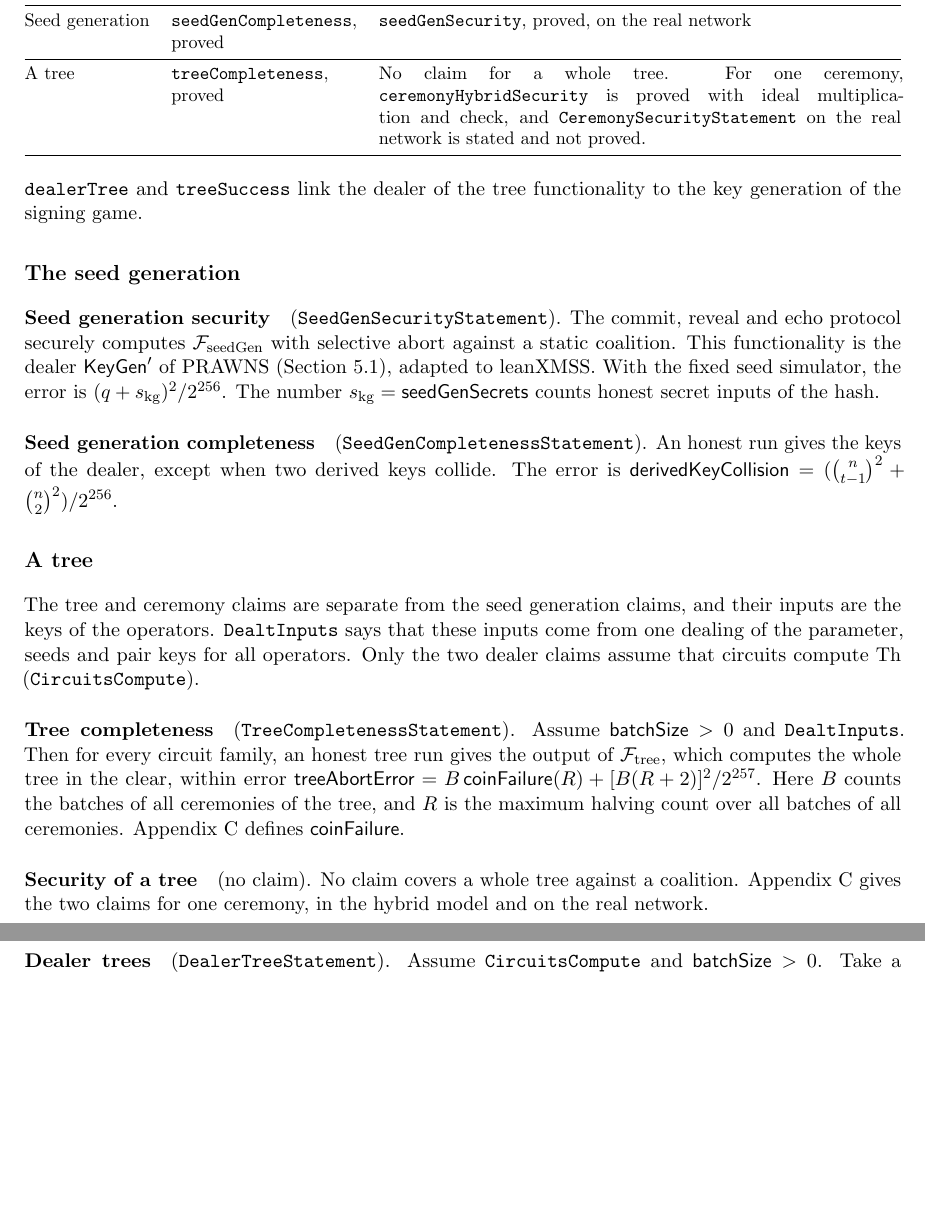
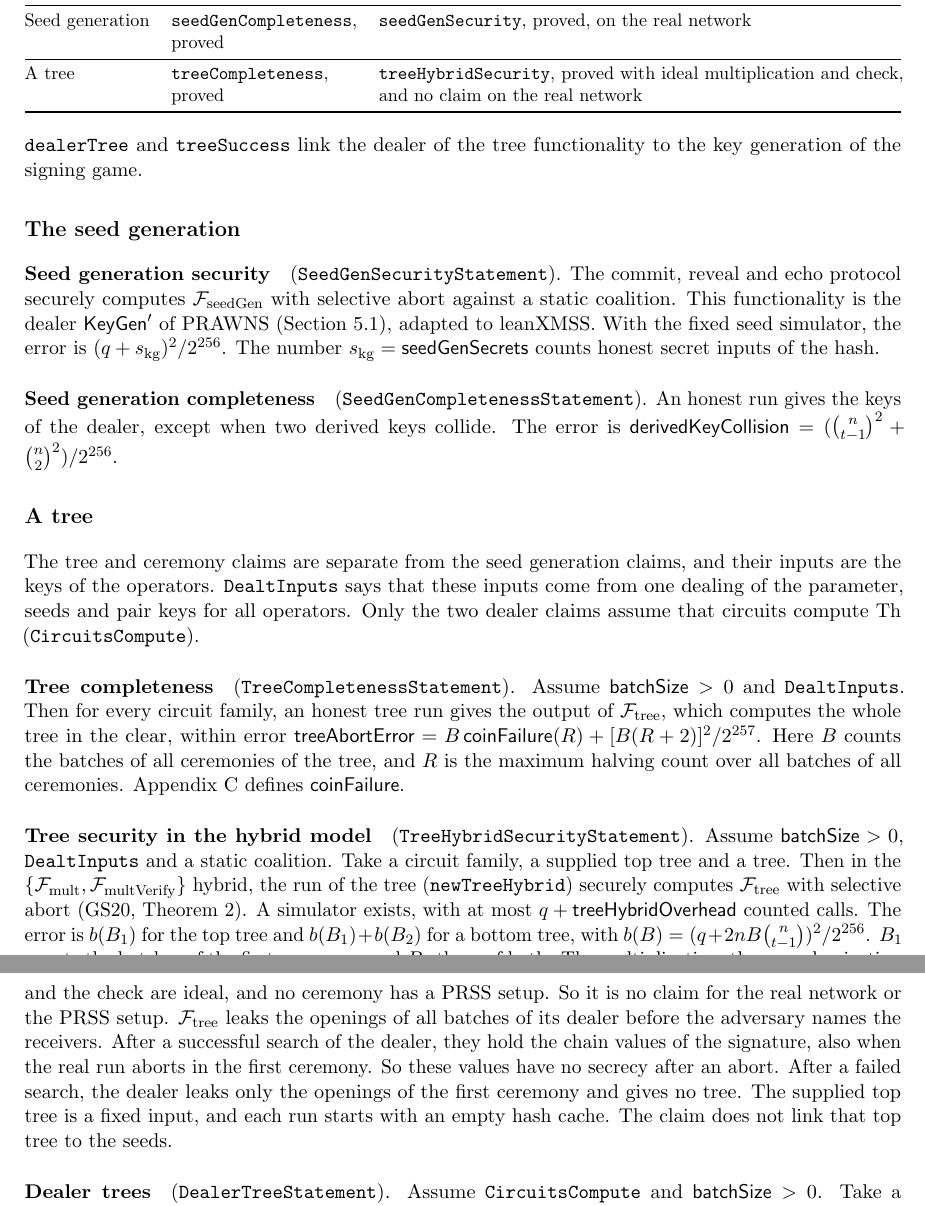
Before and after one commit to han0110/threshold-lean-xmss, a LaTeX document (formal/statement.tex): two parts of pages 4 and 5 of 14 before the commit and two parts of pages 4 and 5 of 15 after it, joined at a grey line, cut so that both start at the same text, the shorter picture padded with empty space. Compiled offline with pdfLaTeX.

Commit message:
feat(formal): prove the security of one tree in the hybrid model, field 20
`TreeHybridSecurityStatement` states that the whole run of one tree
securely computes `F_tree` with selective abort in the
`{F_mult, F_multVerify}`-hybrid model (GS20, Theorem 2, for the
ceremonies of a tree). For a bottom tree the run is the ceremony of the
tree, the randomizer search, the signature ceremony and the check of
the top signature. It is the first claim that joins the two ceremonies
of a bottom tree against a coalition.

- The error is one birthday term of the copy hashes for the top tree
  and two for a bottom tree (`treeHybridError`). A simulator exists,
  and the ideal run makes at most `q + treeHybridOverhead` counted
  calls.
- Limits, as the doc of the claim states them. It is no claim for the
  real network or for the PRSS setup. `F_tree` leaks the openings of
  all batches of its dealer before the adversary names the receivers,
  so the chain values of the signature have no secrecy after an abort.
  The supplied top tree is a fixed input, and the claim does not link
  it to the seeds.

Statement layer:
- `Scheme.lean` gets `ceremonyHybridRun`, the hybrid ceremony as a
  program on the counters, and `newTreeHybrid`, which is `newTree`
  with the hybrid ceremony. `ceremonyHybrid` is now stated through
  `ceremonyHybridRun`. It is the same program as before.
- `Statement/Dkg.lean` gets `treeHybridOverhead`, `treeHybridError`
  and the claim.
- `Theorems.lean` gets the field `treeHybridSecurity` in the setup
  group, after `seedGenCompleteness`.

The proof is in `Proof/TreeHybrid/`, and the root file guards the
axioms of `treeHybridSecurity`.

`statement.tex`, `formal/README.md` and `doc/dkg.md` name the new
field. The map has a proved box for a tree in the hybrid model and
keeps an open box for a tree on the real network.

```diff
--- a/formal/statement.tex
+++ b/formal/statement.tex
@@ -174,9 +175,8 @@ protocols with two properties each.
 \midrule
 Seed generation & \lean{seedGenCompleteness}, proved & \lean{seedGenSecurity}, proved, on the real network \\
 \rowrule
-A tree & \lean{treeCompleteness}, proved & No claim for a whole tree. For one ceremony,
-\lean{ceremonyHybridSecurity} is proved with ideal multiplication and check, and
-\lean{CeremonySecurityStatement} on the real network is stated and not proved. \\
+A tree & \lean{treeCompleteness}, proved & \lean{treeHybridSecurity}, proved with ideal multiplication and
+check, and no claim on the real network \\
 \bottomrule
 \end{tabularx}
 \end{center}
@@ -203,8 +203,18 @@ which computes the whole tree in the clear, within error
 $\mathsf{treeAbortError}=B\,\mathsf{coinFailure}(R)+[B(R+2)]^2/2^{257}$. Here $B$ counts the
 batches of all ceremonies of the tree, and $R$ is the maximum halving count over all batches of all
 ceremonies. Appendix~\ref{sec:mpc} defines $\mathsf{coinFailure}$.
-\paragraph{Security of a tree} (no claim). No claim covers a whole tree against a coalition.
-Appendix~\ref{sec:mpc} gives the two claims for one ceremony, in the hybrid model and on the real network.
+\paragraph{Tree security in the hybrid model} (\lean{TreeHybridSecurityStatement}). Assume $\mathsf{batchSize}>0$,
+\lean{DealtInputs} and a static coalition. Take a circuit family, a supplied top tree and a tree. Then in the
+$\{\Fn{mult},\Fn{multVerify}\}$ hybrid, the run of the tree (\lean{newTreeHybrid}) securely computes $\Fn{tree}$ with
+selective abort (GS20, Theorem 2). A simulator exists, with at most $q+\mathsf{treeHybridOverhead}$ counted calls.
+The error is $b(B_1)$ for the top tree and $b(B_1)+b(B_2)$ for a bottom tree, with $b(B)=(q+2nB\binom
+n{t-1})^2/2^{256}$. $B_1$ counts the batches of the first ceremony, and $B_2$ those of both. The multiplication, the
+rerandomization and the check are ideal, and no ceremony has a PRSS setup. So it is no claim for the real network or
+the PRSS setup. $\Fn{tree}$ leaks the openings of all batches of its dealer before the adversary names the
+receivers. After a successful search of the dealer, they hold the chain values of the signature, also when the
+real run aborts in the first ceremony. So these values have no secrecy after an abort. After a failed search,
+the dealer leaks only the openings of the first ceremony and gives no tree. The supplied top tree is a fixed
+input, and each run starts with an empty hash cache. The claim does not link that top tree to the seeds.
 \paragraph{Dealer trees} (\lean{DealerTreeStatement}). Assume \lean{CircuitsCompute} and
 $\mathsf{batchSize}>0$. Take a parameter, seeds, a supplied top tree and a top or bottom tree. Then the
 dealer of the tree functionality gives the reference tree of the key generation of the signing game. The
@@ -556,7 +568,7 @@ terms, and the slack $2^{15}+384$. & Threshold game & \lean{stronglyUnforgeable}
 \rowrule
 B13 & The note has one ceremony for each bottom tree, which also opens the signature of its root. & The
 signature is a second ceremony with its own PRSS setup, after the local search. & One protocol &
-\lean{treeCompleteness}, for the honest run \\
+\lean{treeCompleteness}, for the honest run. \lean{treeHybridSecurity}, in the hybrid model \\
 \rowrule
 B14 & The note defines the PRF and the masks with no tag. & Each use of $H$ except $\Th$ hashes its own
 tag of 32 bytes first. & Separate domains & \lean{tprfSecurity}, \lean{stronglyUnforgeable}, with one
```
Also changed, not shown: doc/dkg.md (+2 -2 lines), formal/README.md, formal/statement.tex (29 more changed lines), 11 other files.
